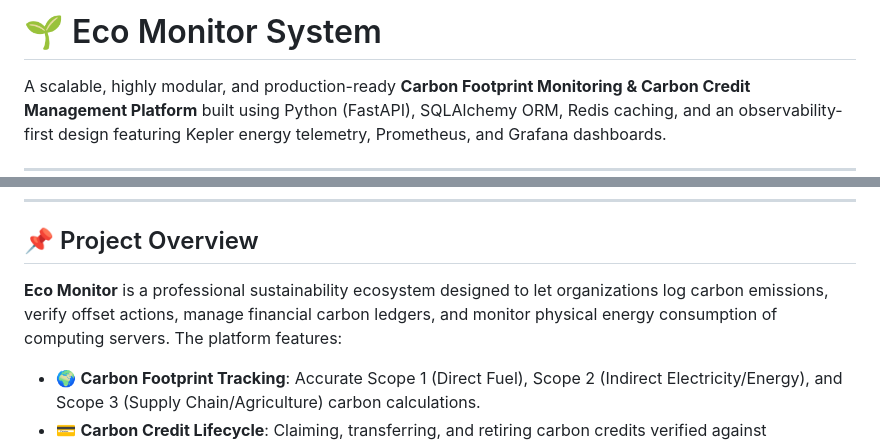
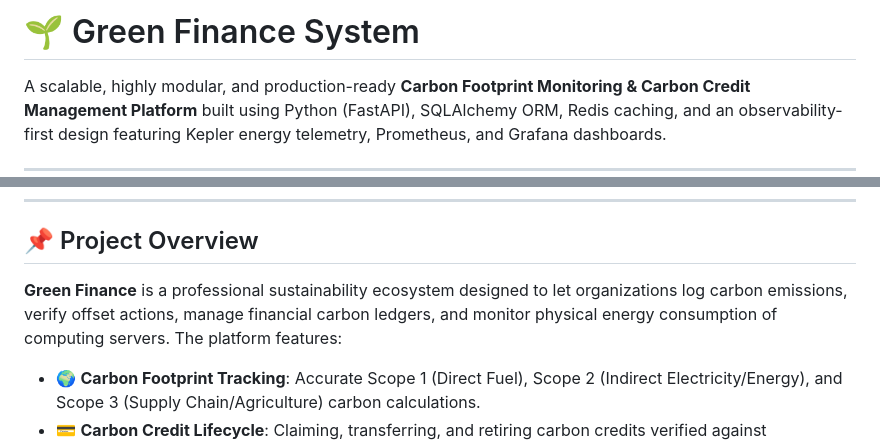
Before and after one commit to soham-092510/eco-monitor, a Markdown page: README.md, 2 parts joined by grey strips. Rendered like a GitHub page.

Commit message:
Rename Eco Monitor System to Green Finance System

```diff
--- a/README.md
+++ b/README.md
@@ -1,4 +1,4 @@
-# 🌱 Eco Monitor System
+# 🌱 Green Finance System
 
 A scalable, highly modular, and production-ready **Carbon Footprint Monitoring & Carbon Credit Management Platform** built using Python (FastAPI), SQLAlchemy ORM, Redis caching, and an observability-first design featuring Kepler energy telemetry, Prometheus, and Grafana dashboards.
 
@@ -19,7 +19,7 @@ A scalable, highly modular, and production-ready **Carbon Footprint Monitoring &
 
 ## 📌 Project Overview
 
-**Eco Monitor** is a professional sustainability ecosystem designed to let organizations log carbon emissions, verify offset actions, manage financial carbon ledgers, and monitor physical energy consumption of computing servers. The platform features:
+**Green Finance** is a professional sustainability ecosystem designed to let organizations log carbon emissions, verify offset actions, manage financial carbon ledgers, and monitor physical energy consumption of computing servers. The platform features:
 
 *   🌍 **Carbon Footprint Tracking**: Accurate Scope 1 (Direct Fuel), Scope 2 (Indirect Electricity/Energy), and Scope 3 (Supply Chain/Agriculture) carbon calculations.
 *   💳 **Carbon Credit Lifecycle**: Claiming, transferring, and retiring carbon credits verified against environmental conservation projects.
```
